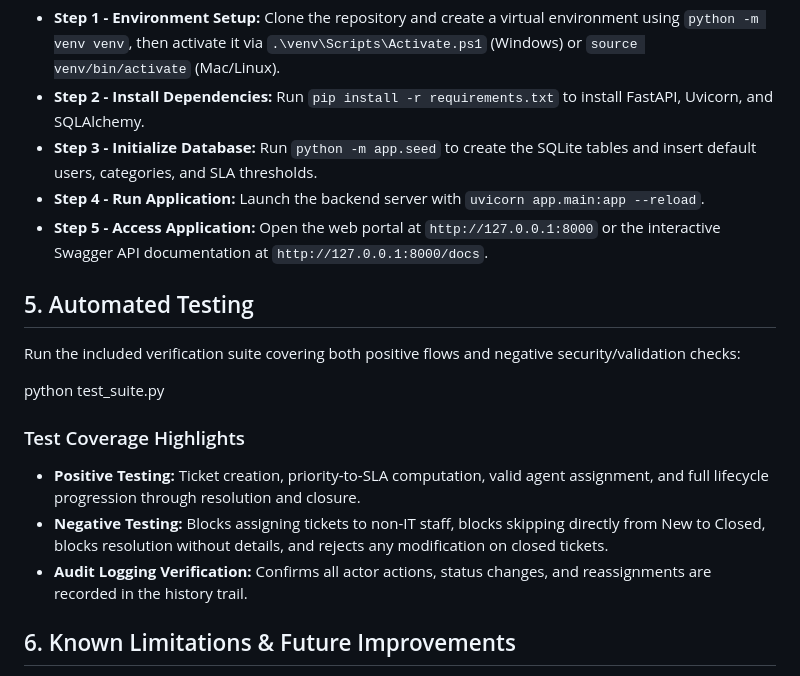
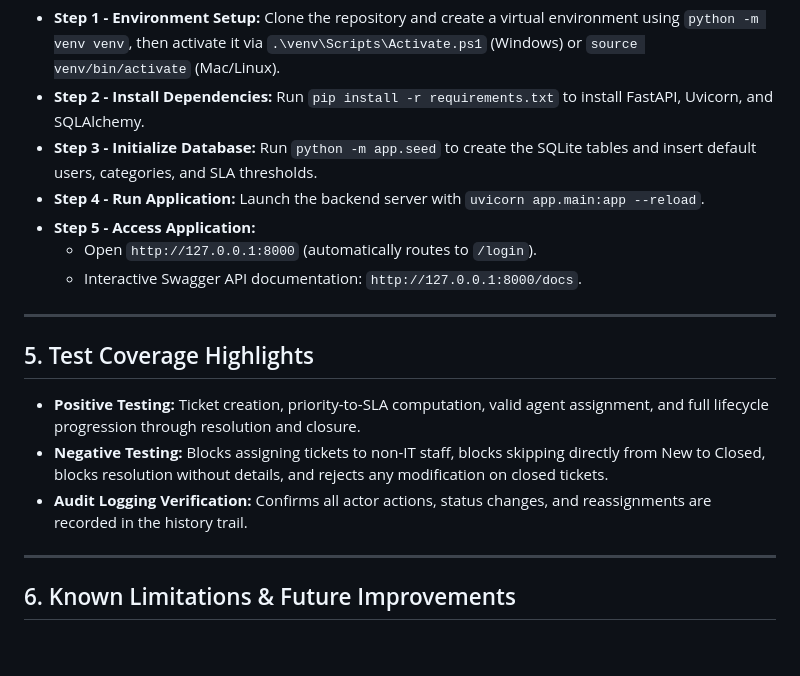
Before and after one commit to Aarya-1911/it-service-desk, a Markdown page: README.md, the part around one of its changes. GitHub-like rendering; blank space fills up the shorter version.

```diff
--- a/README.md
+++ b/README.md
@@ -52,20 +60,18 @@ A centralized IT Service Request Management System built with Python, FastAPI, a
 - **Step 2 - Install Dependencies:** Run `pip install -r requirements.txt` to install FastAPI, Uvicorn, and SQLAlchemy.
 - **Step 3 - Initialize Database:** Run `python -m app.seed` to create the SQLite tables and insert default users, categories, and SLA thresholds.
 - **Step 4 - Run Application:** Launch the backend server with `uvicorn app.main:app --reload`.
-- **Step 5 - Access Application:** Open the web portal at `http://127.0.0.1:8000` or the interactive Swagger API documentation at `http://127.0.0.1:8000/docs`.
+- **Step 5 - Access Application:**
+  - Open `http://127.0.0.1:8000` (automatically routes to `/login`).
+  - Interactive Swagger API documentation: `http://127.0.0.1:8000/docs`.
 
-## 5. Automated Testing
-
-Run the included verification suite covering both positive flows and negative security/validation checks:
-
-python test_suite.py
-
-### Test Coverage Highlights
+---
+## 5. Test Coverage Highlights
 - **Positive Testing:** Ticket creation, priority-to-SLA computation, valid agent assignment, and full lifecycle progression through resolution and closure.
 - **Negative Testing:** Blocks assigning tickets to non-IT staff, blocks skipping directly from New to Closed, blocks resolution without details, and rejects any modification on closed tickets.
 - **Audit Logging Verification:** Confirms all actor actions, status changes, and reassignments are recorded in the history trail.
 
 
+---
 ## 6. Known Limitations & Future Improvements
 - **Business Hours SLA:** Current implementation runs on absolute elapsed hours. Future iterations can add holiday and business-hour calendars (skipping weekends).
 - **Authentication:** Currently utilizes role and actor identity parameters; production readiness would incorporate OAuth2/JWT session tokens.
```
Also changed, not shown: other parts of README.md (+24 -16 lines).
